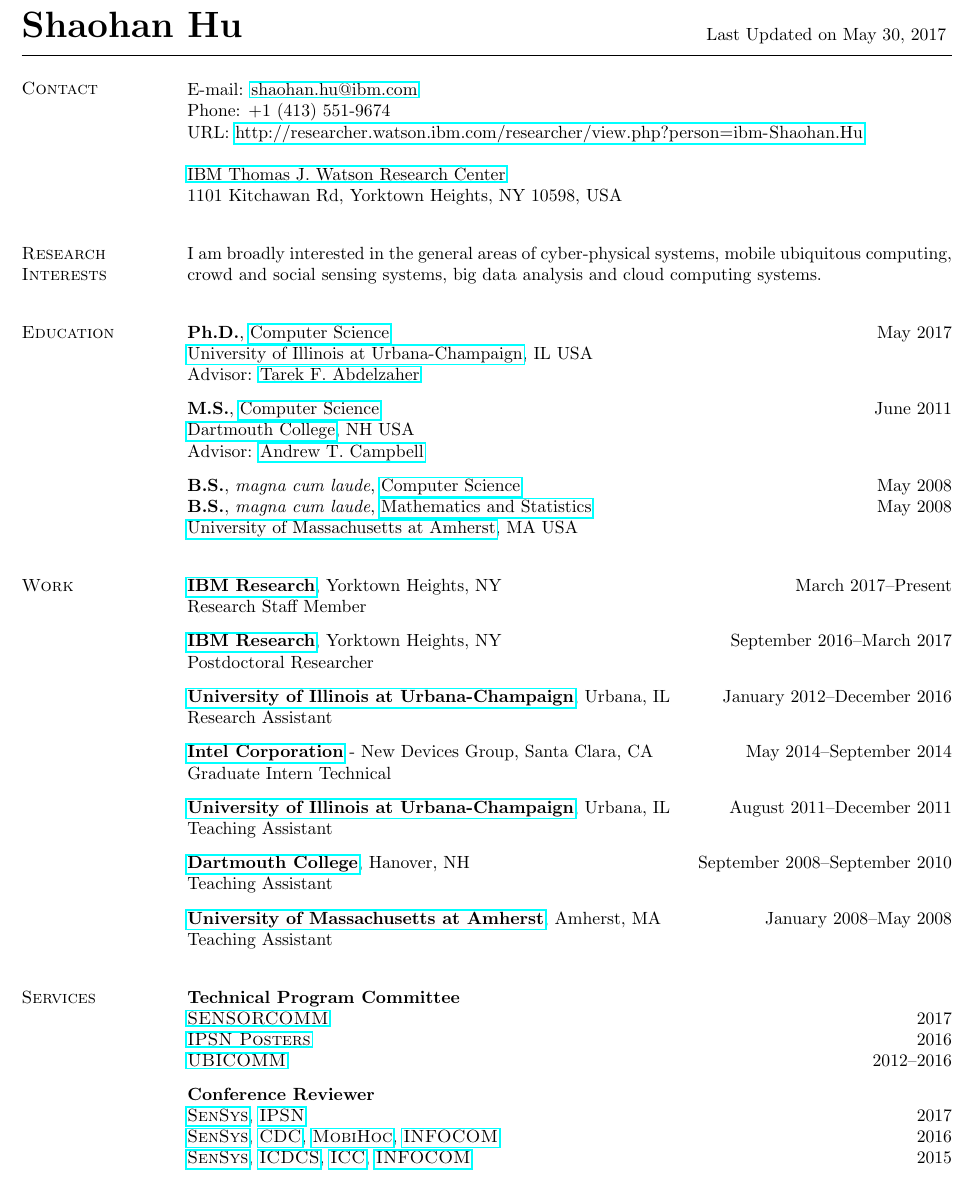
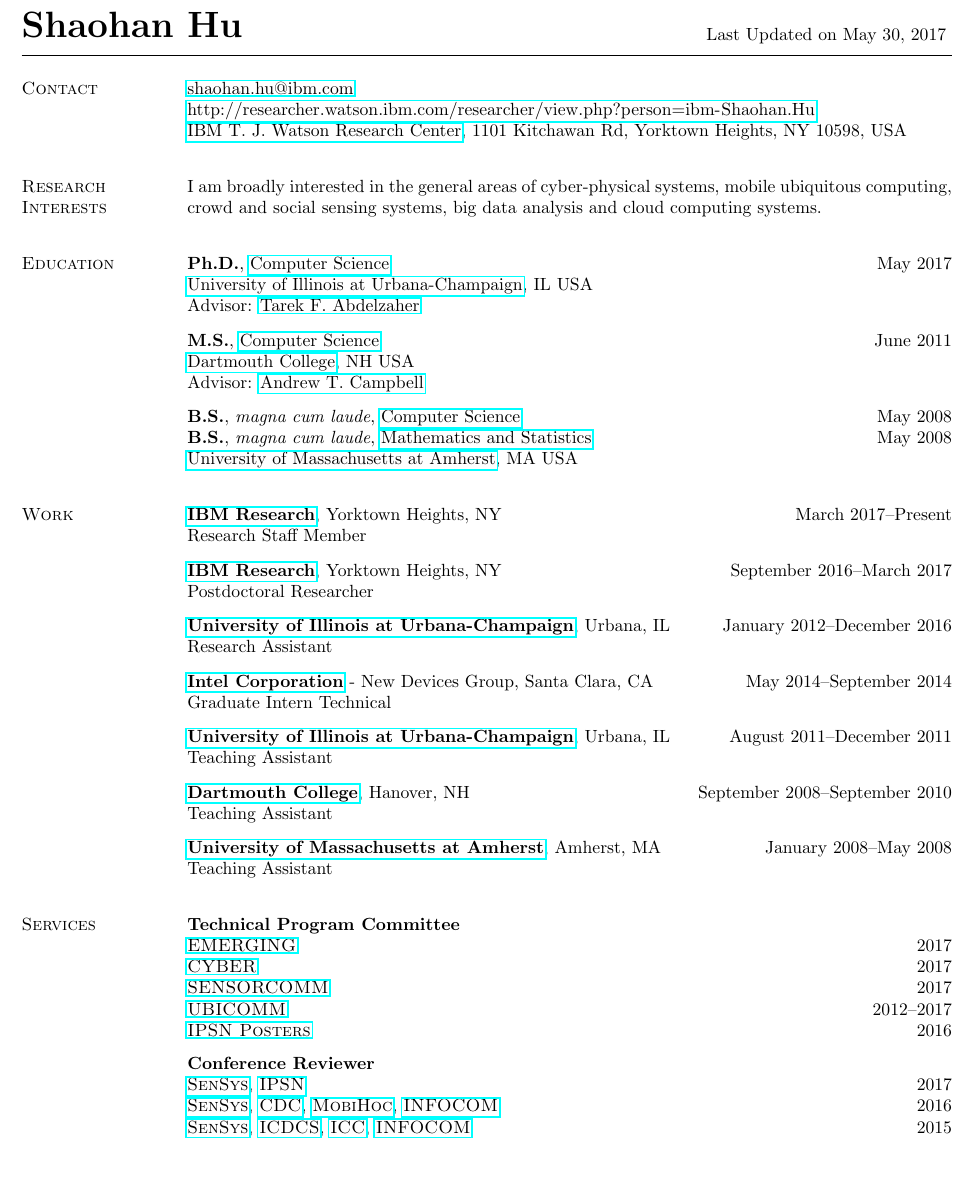
Before and after one commit to hushaohan/hushaohan.github.io, a LaTeX CV (cv.tex, which reads contact.tex, services.tex): part of page 1 of 7, cut so that both start at the same text, the shorter picture padded with empty space. Compiled offline with pdfLaTeX.

Commit message:
updated services; small format edits

```diff
--- a/contact.tex
+++ b/contact.tex
@@ -1,12 +1,12 @@
 %!TEX root = cv.tex
 
 \section{\sc Contact}
-\vspace{.01in}
+% \vspace{.01in}
 % \begin{tabular}{@{}p{2in}p{7in}}
-{E-mail:} {\href{mailto:shaohan.hu@ibm.com}{shaohan.hu@ibm.com}}\\
-{Phone:} +1 (413) 551-9674\\
-{URL:} {\url{http://researcher.watson.ibm.com/researcher/view.php?person=ibm-Shaohan.Hu}}
+% {E-mail:}
+{\href{mailto:shaohan.hu@ibm.com}{shaohan.hu@ibm.com}}\\
+% {Phone:} +1 (413) 551-9674\\
+% {URL:}
+{\url{http://researcher.watson.ibm.com/researcher/view.php?person=ibm-Shaohan.Hu}}\\
 % \end{tabular}
-
-{\href{http://www.research.ibm.com/labs/watson/}{IBM Thomas J. Watson Research Center}}\\
-{1101 Kitchawan Rd, Yorktown Heights, NY 10598, USA}
+{\href{http://www.research.ibm.com/labs/watson/}{IBM T. J. Watson Research Center}}, {1101 Kitchawan Rd, Yorktown Heights, NY 10598, USA}
--- a/cv.tex
+++ b/cv.tex
@@ -37,9 +37,9 @@ Last Updated on \today
 \begin{resume}
 
 \input{contact}
-\vspace{0.2cm}
+\vspace{0.16cm}
 \input{interests}
-\vspace{0.2cm}
+\vspace{0.16cm}
 \input{education}
-\vspace{0.2cm}
+\vspace{0.16cm}
 \input{work}
--- a/services.tex
+++ b/services.tex
@@ -2,9 +2,11 @@
 
 \section{\sc Services}
 {\bf Technical Program Committee}\\
+{\href{http://www.iaria.org/conferences2017/EMERGING17.html}{\textsc{EMERGING}}} \hfill 2017\\
+{\href{http://www.iaria.org/conferences2017/CYBER17.html}{\textsc{CYBER}}} \hfill 2017\\
 {\href{http://www.iaria.org/conferences2017/SENSORCOMM17.html}{\textsc{SENSORCOMM}}} \hfill 2017\\
+{\href{http://www.iaria.org/conferences2017/UBICOMM17.html}{\textsc{UBICOMM}}} \hfill 2012--2017\\
 {\href{http://ipsn.acm.org/2016/posters.html}{\textsc{IPSN Posters}}} \hfill 2016\\
-{\href{http://www.iaria.org/conferences2016/UBICOMM16.html}{\textsc{UBICOMM}}} \hfill 2012--2016\\
 \vspace{-0.6cm}
 
 {\bf Conference Reviewer}\\
```
Also changed, not shown: publications.tex (+0 -1 lines), cv.pdf, cv.tex (14 more changed lines).
